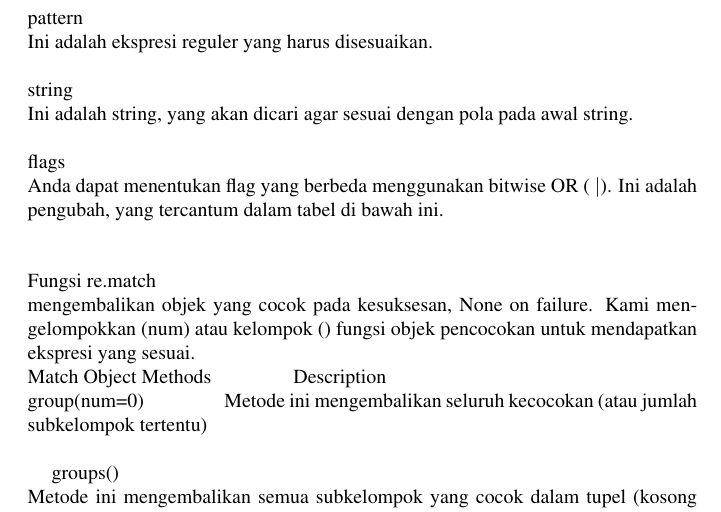
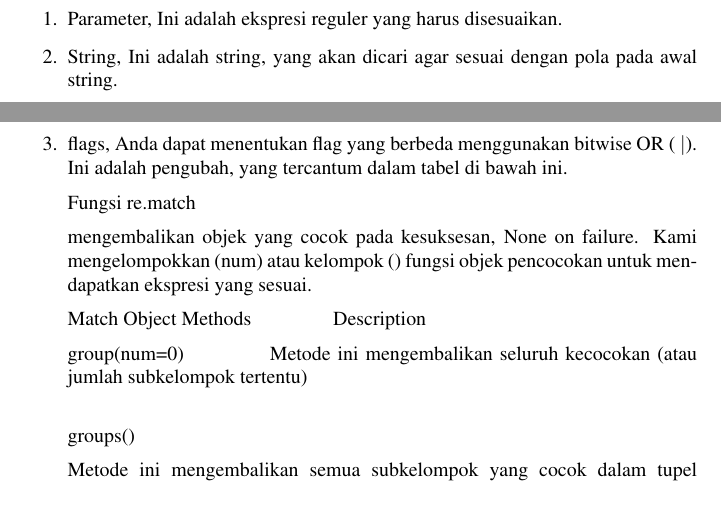
Before and after one commit to BukuInformatika/python, a LaTeX thesis (python.tex, which reads Python_RegExceptions.tex): part of page 209 of 300 before the commit and two parts of pages 208 and 209 of 308 after it, the two joined at a grey line, cut at the place of the change. Compiled offline with pdfLaTeX.

Commit message:
Update Python_RegExceptions.tex

```diff
--- a/Python_RegExceptions.tex
+++ b/Python_RegExceptions.tex
@@ -16,17 +0,0 @@ Parameter \hspace*{0.5in}  \par
-\noindent
-pattern \hspace*{0.5in}  \par
-\noindent
-Ini adalah ekspresi reguler yang harus disesuaikan. \par
-\vspace{12pt}
-\noindent
-string \hspace*{0.5in}  \par
-\noindent
-Ini adalah string, yang akan dicari agar sesuai dengan pola pada awal string. \par
-\vspace{12pt}
-\noindent
-flags \hspace*{0.5in}  \par
-\noindent
-Anda dapat menentukan flag yang berbeda menggunakan bitwise OR ( $  \vert  $). Ini adalah pengubah, yang tercantum dalam tabel di bawah ini. \par
-\vspace{12pt}
-\vspace{12pt}
-\noindent
@@ -33,3 +7,7 @@ Anda dapat menentukan flag yang berbeda menggunakan bitwise OR ( $  \vert  $). I
+\item Parameter, Ini adalah ekspresi reguler yang harus disesuaikan.
+\item String, Ini adalah string, yang akan dicari agar sesuai dengan pola pada awal string.
+\item flags, Anda dapat menentukan flag yang berbeda menggunakan bitwise OR ( $  \vert  $). Ini adalah pengubah, yang tercantum dalam tabel di bawah ini.
+
 Fungsi re.match  \par
 \noindent
 mengembalikan objek yang cocok pada kesuksesan, None on failure. Kami mengelompokkan (num) atau kelompok () fungsi objek pencocokan untuk mendapatkan ekspresi yang sesuai. \par
```
Also changed, not shown: Python_RegExceptions.tex (21 more changed lines).
